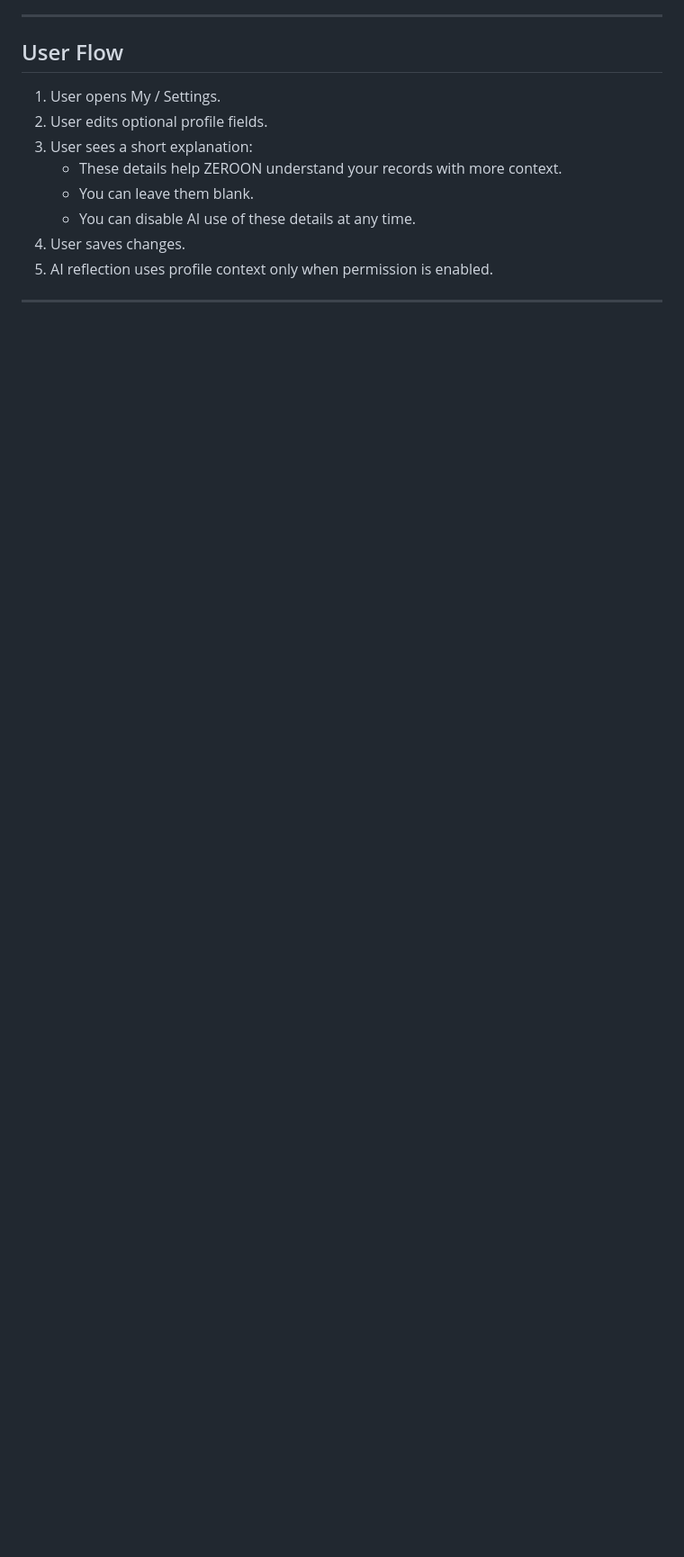
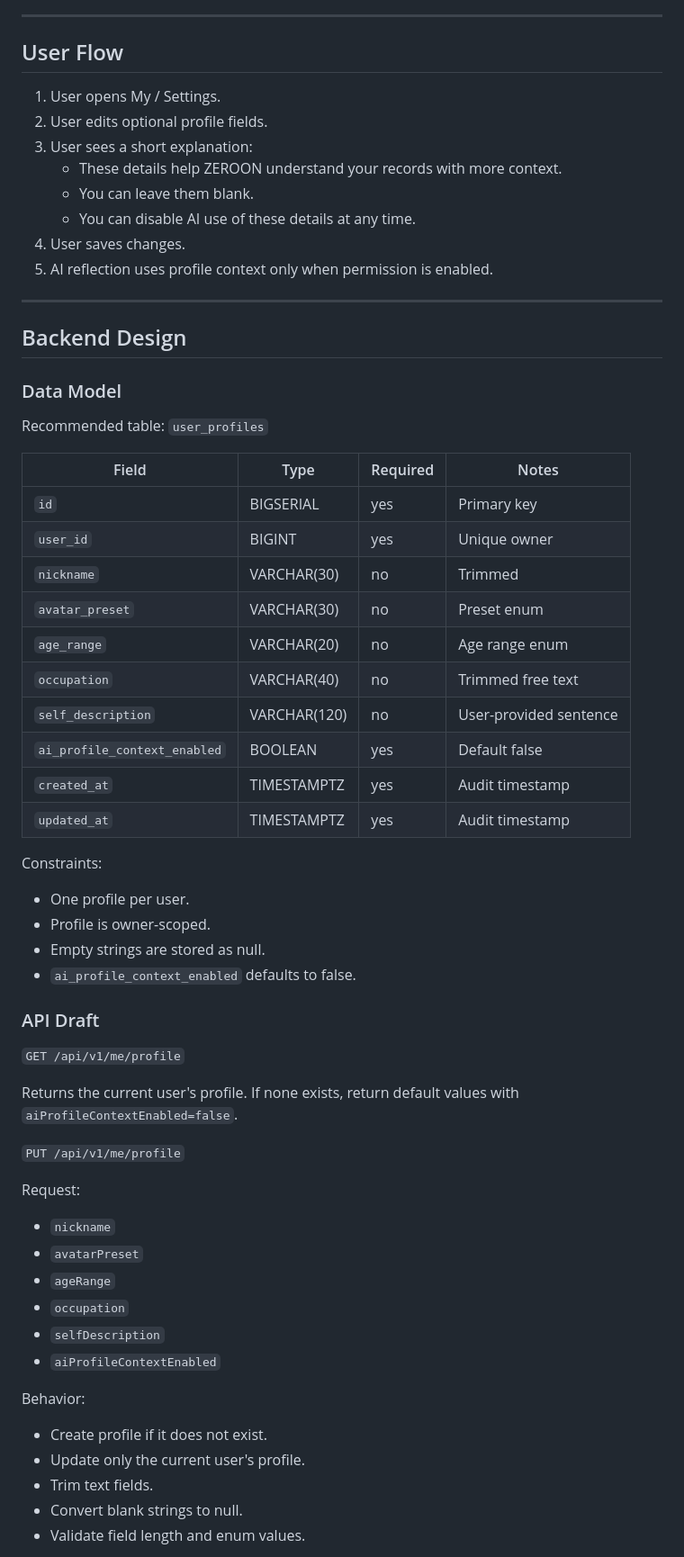
Before and after one commit to ann-bruce/zeroon, a Markdown page: docs/07_Sprints/Sprint_05_Profile_Settings_V1.md, the part around one of its changes. Shown at 90% size. GitHub-like rendering; blank space fills up the shorter version.

```diff
--- a/docs/07_Sprints/Sprint_05_Profile_Settings_V1.md
+++ b/docs/07_Sprints/Sprint_05_Profile_Settings_V1.md
@@ -64,3 +112,55 @@ control, compression, and default fallback are all ready in this sprint.
 
 ---
 
+## Backend Design
+
+### Data Model
+
+Recommended table: `user_profiles`
+
+| Field | Type | Required | Notes |
+|---|---|---|---|
+| `id` | BIGSERIAL | yes | Primary key |
+| `user_id` | BIGINT | yes | Unique owner |
+| `nickname` | VARCHAR(30) | no | Trimmed |
+| `avatar_preset` | VARCHAR(30) | no | Preset enum |
+| `age_range` | VARCHAR(20) | no | Age range enum |
+| `occupation` | VARCHAR(40) | no | Trimmed free text |
+| `self_description` | VARCHAR(120) | no | User-provided sentence |
+| `ai_profile_context_enabled` | BOOLEAN | yes | Default false |
+| `created_at` | TIMESTAMPTZ | yes | Audit timestamp |
+| `updated_at` | TIMESTAMPTZ | yes | Audit timestamp |
+
+Constraints:
+
+- One profile per user.
+- Profile is owner-scoped.
+- Empty strings are stored as null.
+- `ai_profile_context_enabled` defaults to false.
+
+### API Draft
+
+`GET /api/v1/me/profile`
+
+Returns the current user's profile. If none exists, return default values with
+`aiProfileContextEnabled=false`.
+
+`PUT /api/v1/me/profile`
+
+Request:
+
+- `nickname`
+- `avatarPreset`
+- `ageRange`
+- `occupation`
+- `selfDescription`
+- `aiProfileContextEnabled`
+
+Behavior:
+
+- Create profile if it does not exist.
+- Update only the current user's profile.
+- Trim text fields.
+- Convert blank strings to null.
+- Validate field length and enum values.
+
```
Also changed, not shown: other parts of docs/07_Sprints/Sprint_05_Profile_Settings_V1.md (+182 -9 lines).
